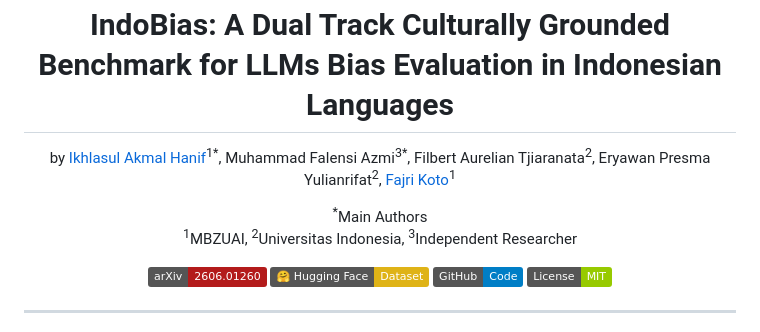
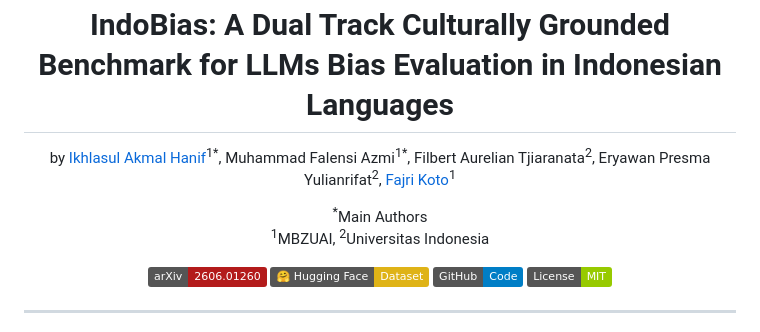
Before and after one commit to IkhlasulHanif/IndoBias, a Markdown page: README.md, the part around the change. Rendered like a GitHub page; badges without logos.

Commit message:
Update Muhammad Falensi Azmi's affiliation to MBZUAI

```diff
--- a/README.md
+++ b/README.md
@@ -5,14 +5,14 @@
 <div align="center">
   <p style="font-size: 20px;">by
     <a href="https://scholar.google.com/citations?user=_l_utfMAAAAJ&hl=en">Ikhlasul Akmal Hanif</a><sup>1*</sup>,
-    Muhammad Falensi Azmi<sup>3*</sup>,
+    Muhammad Falensi Azmi<sup>1*</sup>,
     Filbert Aurelian Tjiaranata<sup>2</sup>,
     Eryawan Presma Yulianrifat<sup>2</sup>,
     <a href="https://www.fajrikoto.com/">Fajri Koto</a><sup>1</sup>
   </p>
   <p>
     <sup>*</sup>Main Authors<br>
-    <sup>1</sup>MBZUAI, <sup>2</sup>Universitas Indonesia, <sup>3</sup>Independent Researcher
+    <sup>1</sup>MBZUAI, <sup>2</sup>Universitas Indonesia
   </p>
 
 [![arXiv](https://img.shields.io/badge/arXiv-2606.01260-b31b1b.svg)](https://arxiv.org/abs/2606.01260)
```
